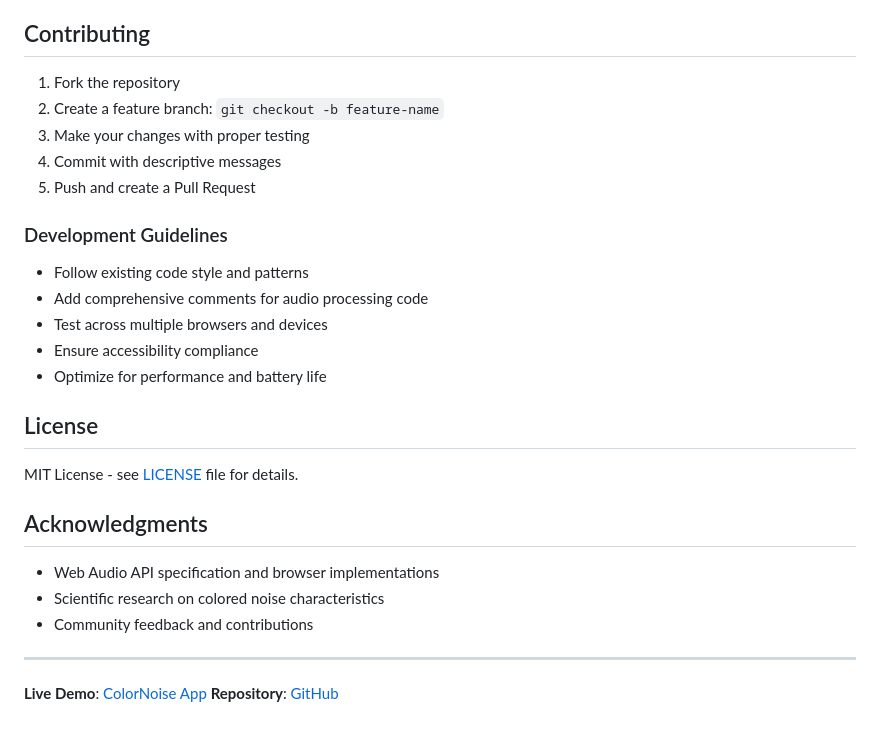
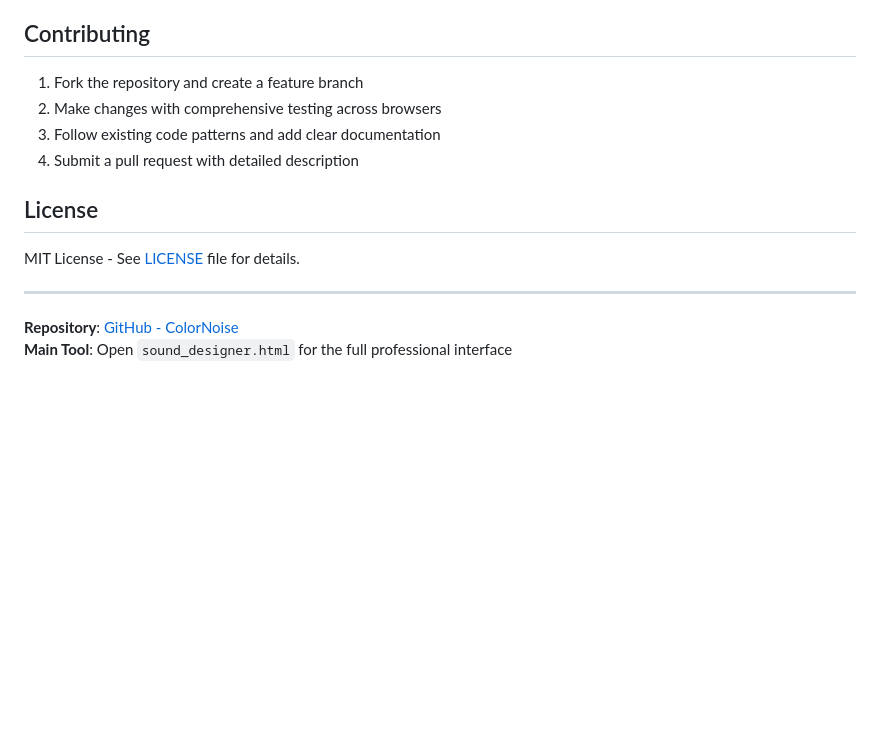
Before and after one commit to jacksoneyton/ColorNoise, a Markdown page: README.md, the part around the change printed below. Drawn GitHub-style; blank space fills up the shorter version.

```diff
--- a/README.md
+++ b/README.md
@@ -135,31 +103,16 @@ The app applies sophisticated audio effects to create rich, immersive soundscape
 
 ## Contributing
 
-1. Fork the repository
-2. Create a feature branch: `git checkout -b feature-name`
-3. Make your changes with proper testing
-4. Commit with descriptive messages
-5. Push and create a Pull Request
-
-### Development Guidelines
-
-- Follow existing code style and patterns
-- Add comprehensive comments for audio processing code
-- Test across multiple browsers and devices
-- Ensure accessibility compliance
-- Optimize for performance and battery life
+1. Fork the repository and create a feature branch
+2. Make changes with comprehensive testing across browsers
+3. Follow existing code patterns and add clear documentation
+4. Submit a pull request with detailed description
 
 ## License
 
-MIT License - see [LICENSE](LICENSE) file for details.
-
-## Acknowledgments
-
-- Web Audio API specification and browser implementations
-- Scientific research on colored noise characteristics
-- Community feedback and contributions
+MIT License - See [LICENSE](LICENSE) file for details.
 
 ---
 
-**Live Demo**: [ColorNoise App](https://colornoise.pages.dev)
-**Repository**: [GitHub](https://github.com/jacksoneyton/ColorNoise)
+**Repository**: [GitHub - ColorNoise](https://github.com/jacksoneyton/ColorNoise)
+**Main Tool**: Open `sound_designer.html` for the full professional interface
```
Also changed, not shown: other parts of README.md (+67 -99 lines).
